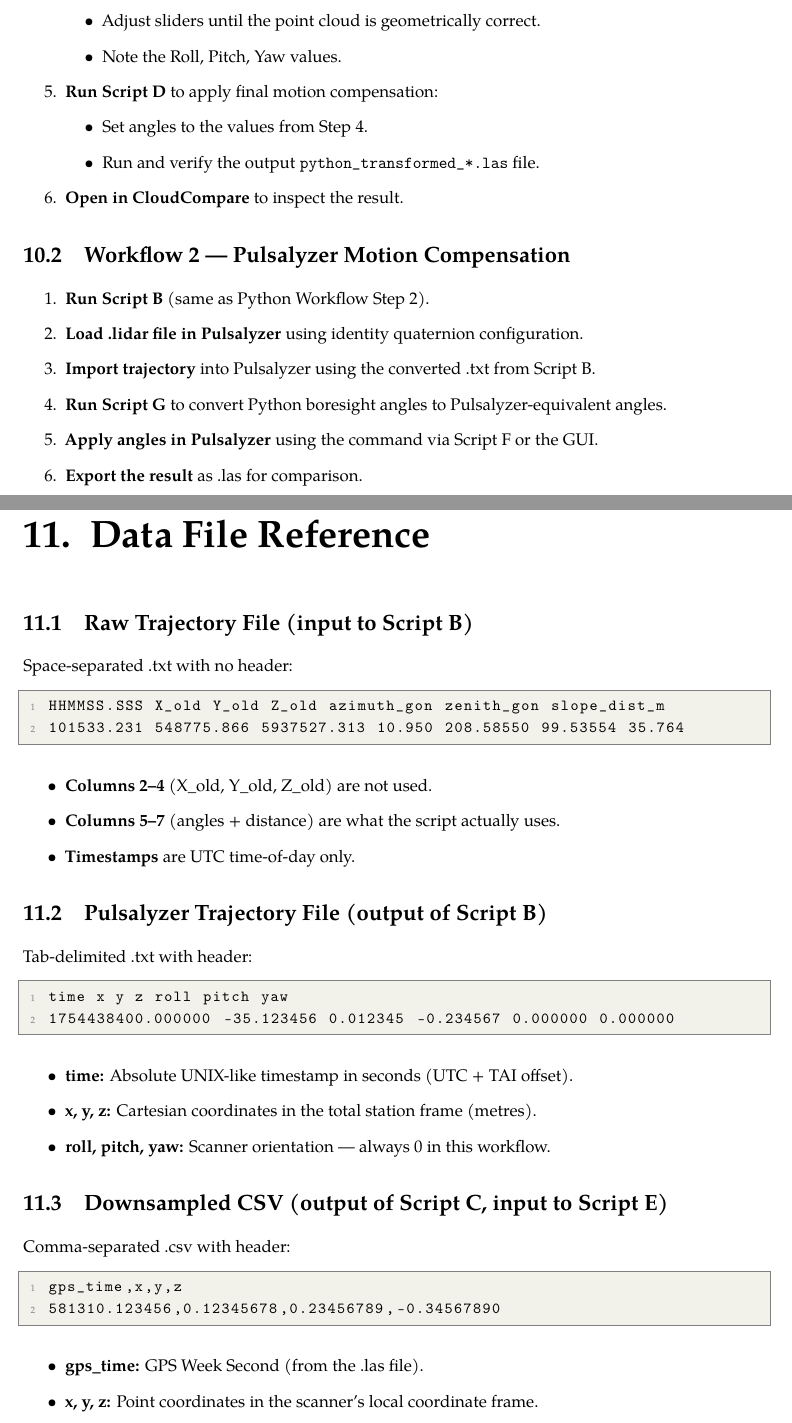
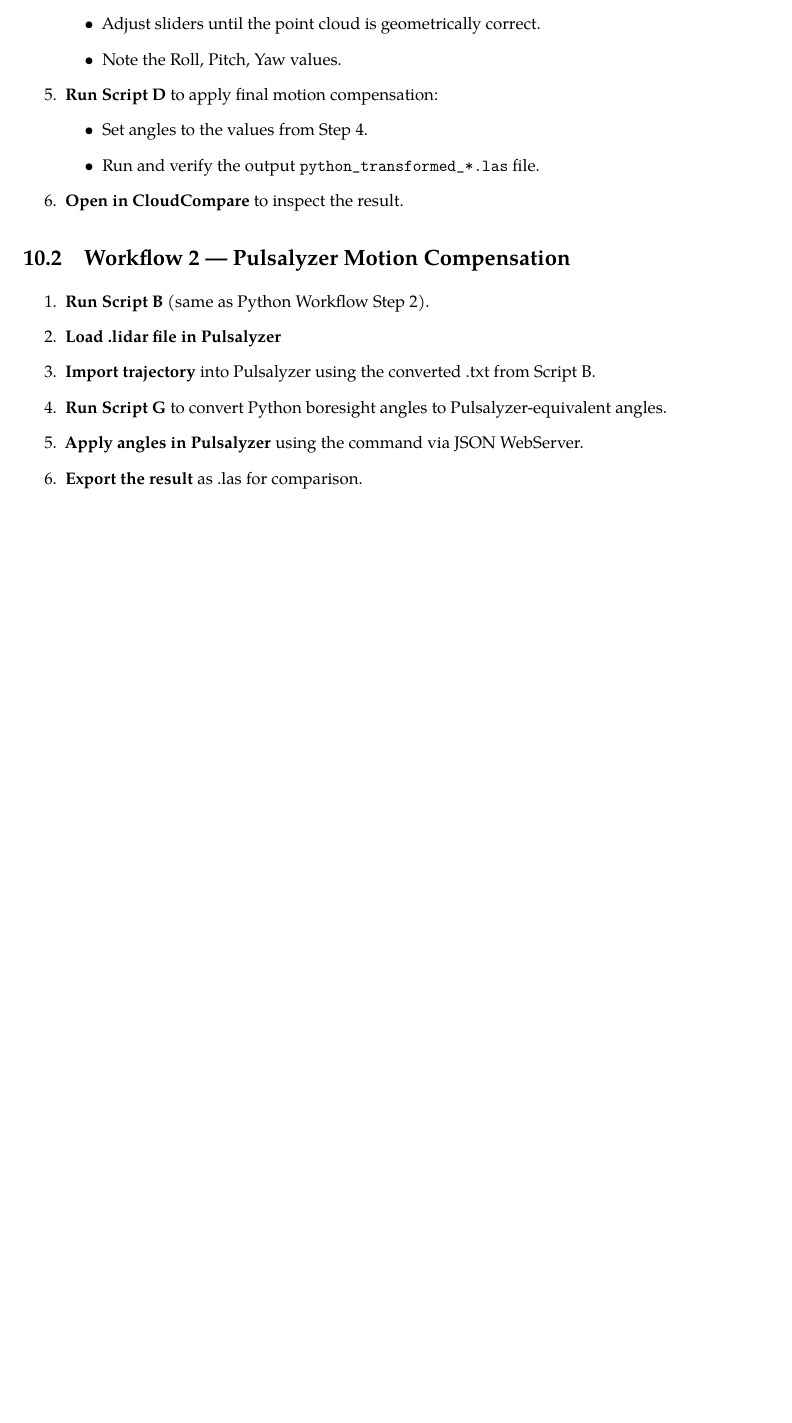
Before and after one commit to ansariahsanahammed/LiDARULiMotionCompensation-Docs, a LaTeX thesis (main.tex, which reads chapters/09_workflows.tex, chapters/10_data_reference.tex): two parts of pages 17 and 18 of 19 before the commit and part of page 17 of 19 after it, the two joined at a grey line, cut so that both start at the same text, the shorter picture padded with empty space. Compiled offline with pdfLaTeX.

Commit message:
update documentation

```diff
--- a/chapters/09_workflows.tex
+++ b/chapters/09_workflows.tex
@@ -27,9 +27,9 @@
 \section{Workflow 2 --- Pulsalyzer Motion Compensation}
 \begin{enumerate}
     \item \textbf{Run Script B} (same as Python Workflow Step 2).
-    \item \textbf{Load .lidar file in Pulsalyzer} using identity quaternion configuration.
+    \item \textbf{Load .lidar file in Pulsalyzer}
     \item \textbf{Import trajectory} into Pulsalyzer using the converted .txt from Script B.
     \item \textbf{Run Script G} to convert Python boresight angles to Pulsalyzer-equivalent angles.
-    \item \textbf{Apply angles in Pulsalyzer} using the command via Script F or the GUI.
+    \item \textbf{Apply angles in Pulsalyzer} using the command via JSON WebServer.
     \item \textbf{Export the result} as .las for comparison.
 \end{enumerate}
--- a/chapters/10_data_reference.tex
+++ /dev/null
@@ -1,36 +0,0 @@
-\chapter{Data File Reference}
-
-\section{Raw Trajectory File (input to Script B)}
-Space-separated .txt with no header:
-\begin{lstlisting}
-HHMMSS.SSS X_old Y_old Z_old azimuth_gon zenith_gon slope_dist_m
-101533.231 548775.866 5937527.313 10.950 208.58550 99.53554 35.764
-\end{lstlisting}
-\begin{itemize}
-    \item \textbf{Columns 2--4} (X\_old, Y\_old, Z\_old) are not used.
-    \item \textbf{Columns 5--7} (angles + distance) are what the script actually uses.
-    \item \textbf{Timestamps} are UTC time-of-day only.
-\end{itemize}
-
-\section{Pulsalyzer Trajectory File (output of Script B)}
-Tab-delimited .txt with header:
-\begin{lstlisting}
-time x y z roll pitch yaw
-1754438400.000000 -35.123456 0.012345 -0.234567 0.000000 0.000000
-\end{lstlisting}
-\begin{itemize}
-    \item \textbf{time:} Absolute UNIX-like timestamp in seconds (UTC + TAI offset).
-    \item \textbf{x, y, z:} Cartesian coordinates in the total station frame (metres).
-    \item \textbf{roll, pitch, yaw:} Scanner orientation --- always 0 in this workflow.
-\end{itemize}
-
-\section{Downsampled CSV (output of Script C, input to Script E)}
-Comma-separated .csv with header:
-\begin{lstlisting}
-gps_time,x,y,z
-581310.123456,0.12345678,0.23456789,-0.34567890
-\end{lstlisting}
-\begin{itemize}
-    \item \textbf{gps\_time:} GPS Week Second (from the .las file).
-    \item \textbf{x, y, z:} Point coordinates in the scanner's local coordinate frame.
-\end{itemize}
```
Also changed, not shown: chapters/06_script_E.tex (+1 -1 lines), chapters/08_script_G.tex (+6 -11 lines), chapters/11_glossary.tex (deleted, +0 -22 lines), chapters/09_workflows.tex (4 more changed lines). Lines whose indentation alone changed are shown as unchanged.
